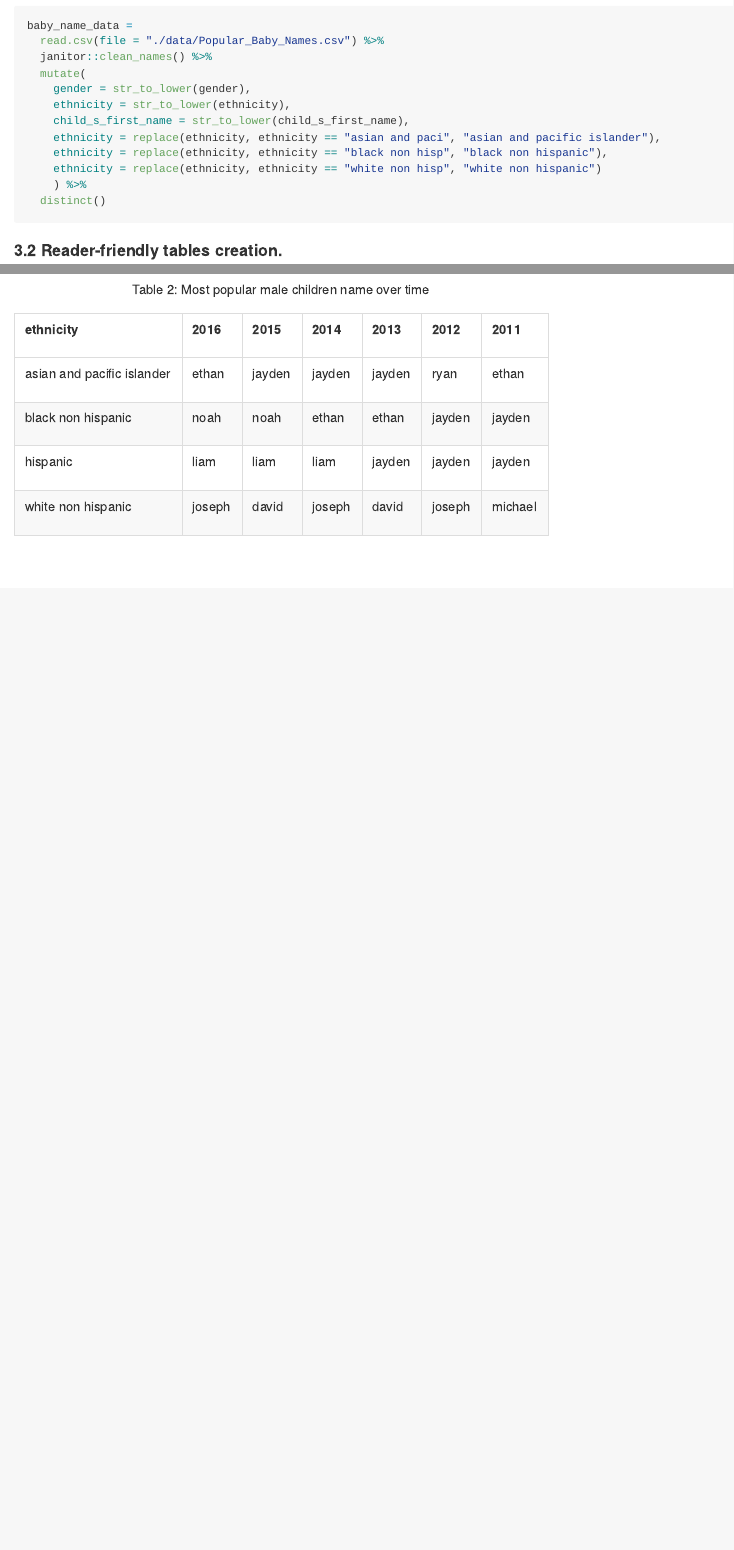
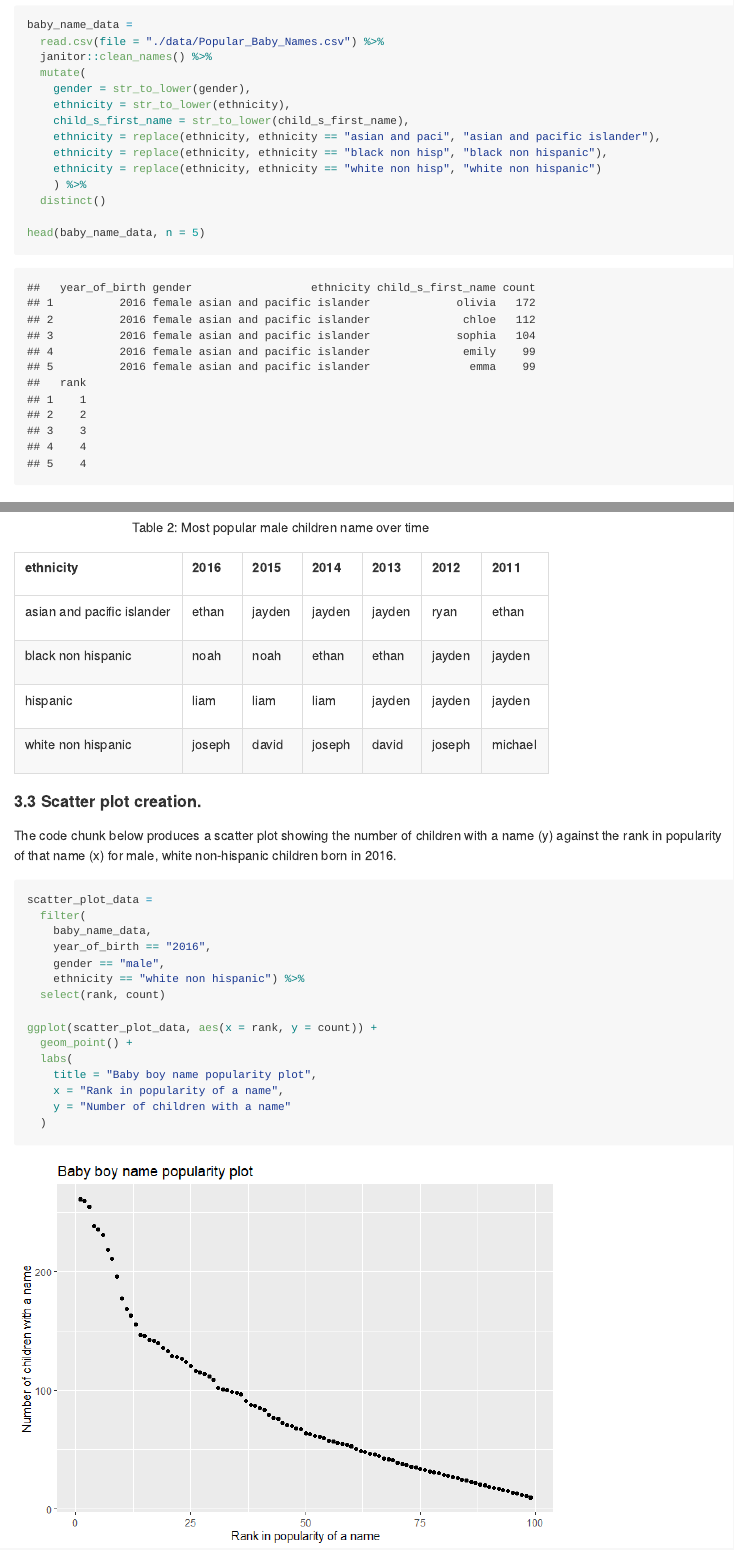
Before and after one commit to cuxunwang/p8105_hw2_xw2417, an R Markdown document (p8105_hw2_xw2417.Rmd): the page in a window 1100 px wide, from 3830 px down before the commit and from 5620 px down after it, so that both start at the same text, and a second part further down, joined at a grey line. The pictures show the output file p8105_hw2_xw2417.md that the author committed with the source, drawn offline in the style of GitHub; long lines of code are wrapped.

Commit message:
scatter plot for Problem 3

````diff
--- a/p8105_hw2_xw2417.Rmd
+++ b/p8105_hw2_xw2417.Rmd
@@ -171,6 +184,8 @@ baby_name_data =
     ethnicity = replace(ethnicity, ethnicity == "white non hisp", "white non hispanic")
     ) %>%
   distinct()
+
+head(baby_name_data, n = 5)
 ```
 
 #### 3.2 Reader-friendly tables creation.
@@ -200,3 +215,25 @@ popular_male_name =
 
 knitr::kable(popular_male_name, format = "html", caption = "Table 2: Most popular male children name over time")
 ```
+
+#### 3.3 Scatter plot creation.
+
+The code chunk below produces a scatter plot showing the number of children with a name (y) against the rank in popularity of that name (x) for male, white non-hispanic children born in 2016.
+
+```{r scatter_plot}
+scatter_plot_data =
+  filter(
+    baby_name_data,
+    year_of_birth == "2016",
+    gender == "male",
+    ethnicity == "white non hispanic") %>%
+  select(rank, count)
+
+ggplot(scatter_plot_data, aes(x = rank, y = count)) +
+  geom_point() +
+  labs(
+    title = "Baby boy name popularity plot",
+    x = "Rank in popularity of a name",
+    y = "Number of children with a name"
+  )
+```
````
Also changed, not shown: p8105_hw2_xw2417.md, p8105_hw2_xw2417_files/figure-gfm/scatter_plot-1.png (added), p8105_hw2_xw2417.Rmd (25 more changed lines).
